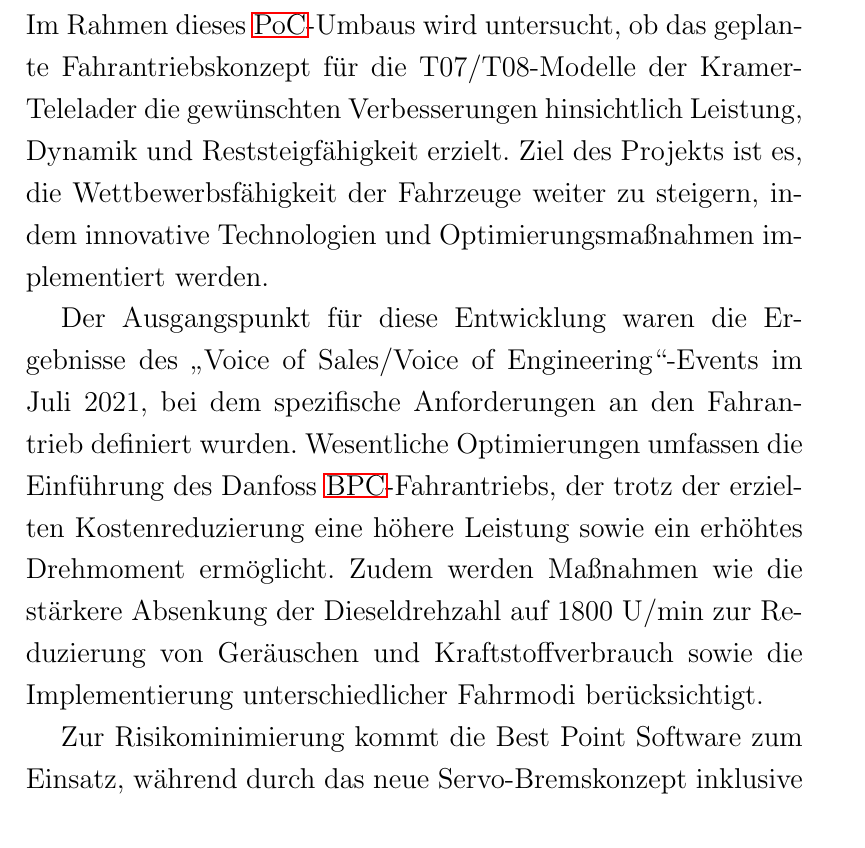
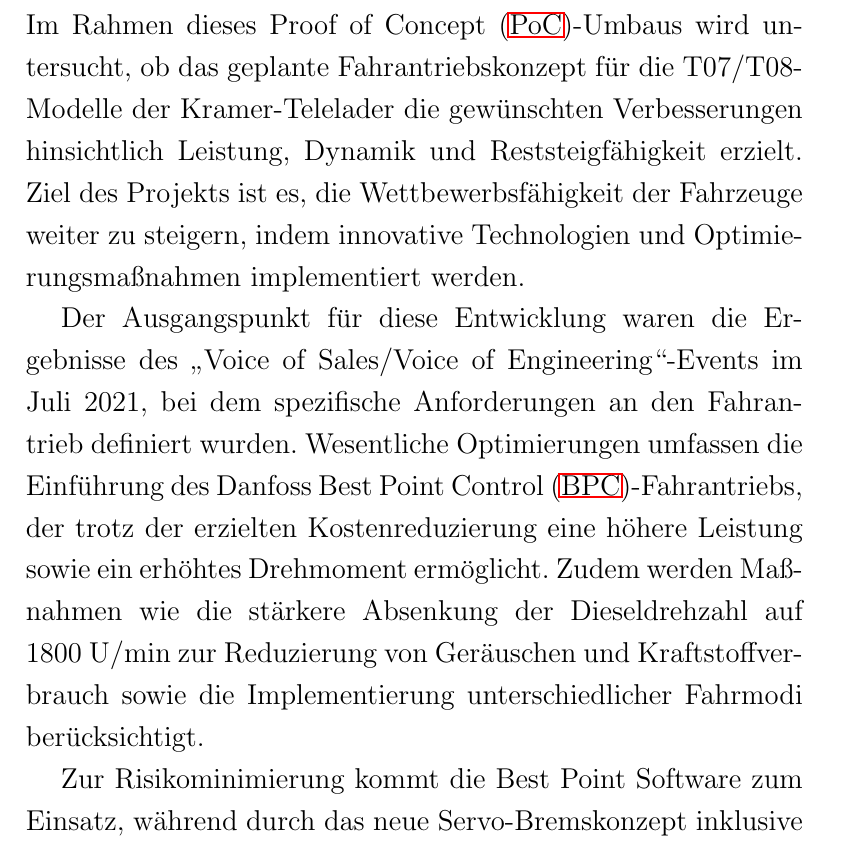
Before and after one commit to Lukiano12/T3000-Hausarbeit, a LaTeX document (main.tex): part of page 8 of 13, cut so that both start at the same text. Compiled offline with pdfLaTeX.

Commit message:
Minor changes

```diff
--- a/main.tex
+++ b/main.tex
@@ -286,7 +286,7 @@
 \section{Einleitung und Motivation}
 \begin{spacing}{1.5}  % Adjust line spacing
 \fontsize{14pt}{14pt}\selectfont  % Font size and line spacing
-Im Rahmen dieses \ac{PoC}-Umbaus wird untersucht, ob das
+Im Rahmen dieses \acf{PoC}-Umbaus wird untersucht, ob das
 geplante Fahrantriebskonzept für die T07/T08-Modelle der Kramer-Telelader
 die gewünschten Verbesserungen hinsichtlich Leistung, Dynamik und
 Reststeigfähigkeit erzielt. Ziel des Projekts ist es, die Wettbewerbsfähigkeit
@@ -297,7 +297,7 @@
  „Voice of Sales/Voice of Engineering“-Events im Juli 2021, bei dem
  spezifische Anforderungen an den Fahrantrieb definiert wurden.
  Wesentliche Optimierungen umfassen die Einführung des Danfoss
- \ac{BPC}-Fahrantriebs, der trotz der erzielten Kostenreduzierung eine höhere
+ \acf{BPC}-Fahrantriebs, der trotz der erzielten Kostenreduzierung eine höhere
  Leistung sowie ein erhöhtes Drehmoment ermöglicht. Zudem werden Maßnahmen
  wie die stärkere Absenkung der Dieseldrehzahl auf 1800 U/min zur Reduzierung
   von Geräuschen und Kraftstoffverbrauch sowie die Implementierung
```
Also changed, not shown: main.pdf, 3 other files.
